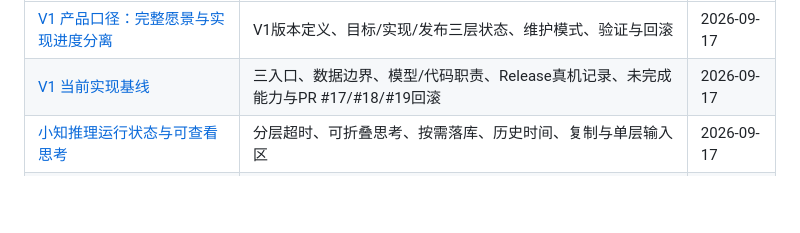
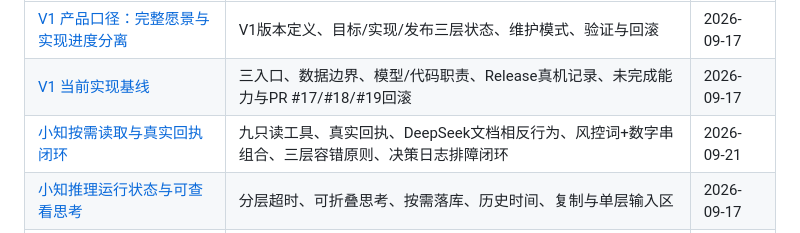
Before and after one commit to hannahxue99/assistant-app, a Markdown page: docs/knowledge/INDEX.md, the part around the change. Rendered like a GitHub page; blank space fills up the shorter version.

Commit message:
docs: capture Xiaozhi grounded read-tools release knowledge
Co-Authored-By: Claude Opus 5 (1M context) <noreply@anthropic.com>

```diff
--- a/docs/knowledge/INDEX.md
+++ b/docs/knowledge/INDEX.md
@@ -6,6 +6,7 @@
 |---|---|---|
 | [V1 产品口径：完整愿景与实现进度分离](v1-product-baseline.md) | V1版本定义、目标/实现/发布三层状态、维护模式、验证与回滚 | 2026-09-17 |
 | [V1 当前实现基线](secretary-mentor-v03-release.md) | 三入口、数据边界、模型/代码职责、Release真机记录、未完成能力与PR #17/#18/#19回滚 | 2026-09-17 |
+| [小知按需读取与真实回执闭环](xiaozhi-grounded-read-tools.md) | 九只读工具、真实回执、DeepSeek文档相反行为、风控词+数字串组合、三层容错原则、决策日志排障闭环 | 2026-09-21 |
 | [小知推理运行状态与可查看思考](xiaozhi-runtime-reasoning.md) | 分层超时、可折叠思考、按需落库、历史时间、复制与单层输入区 | 2026-09-17 |
 | [小知流式回复、模型日期与决策审计](xiaozhi-streaming-date-audit.md) | SSE流式预览、模型解析日期、候选/拒绝/提交日志、紧凑回执与PR #19回滚 | 2026-09-15 |
 | [小知发送状态：可中止运行与草稿安全](xiaozhi-sending-state.md) | 用户消息立即入列、运行中继续输入、停止按钮、落库边界与PR #19回滚 | 2026-09-16 |
```
Also changed, not shown: docs/knowledge/xiaozhi-grounded-read-tools.md (added, +54 -0 lines).
